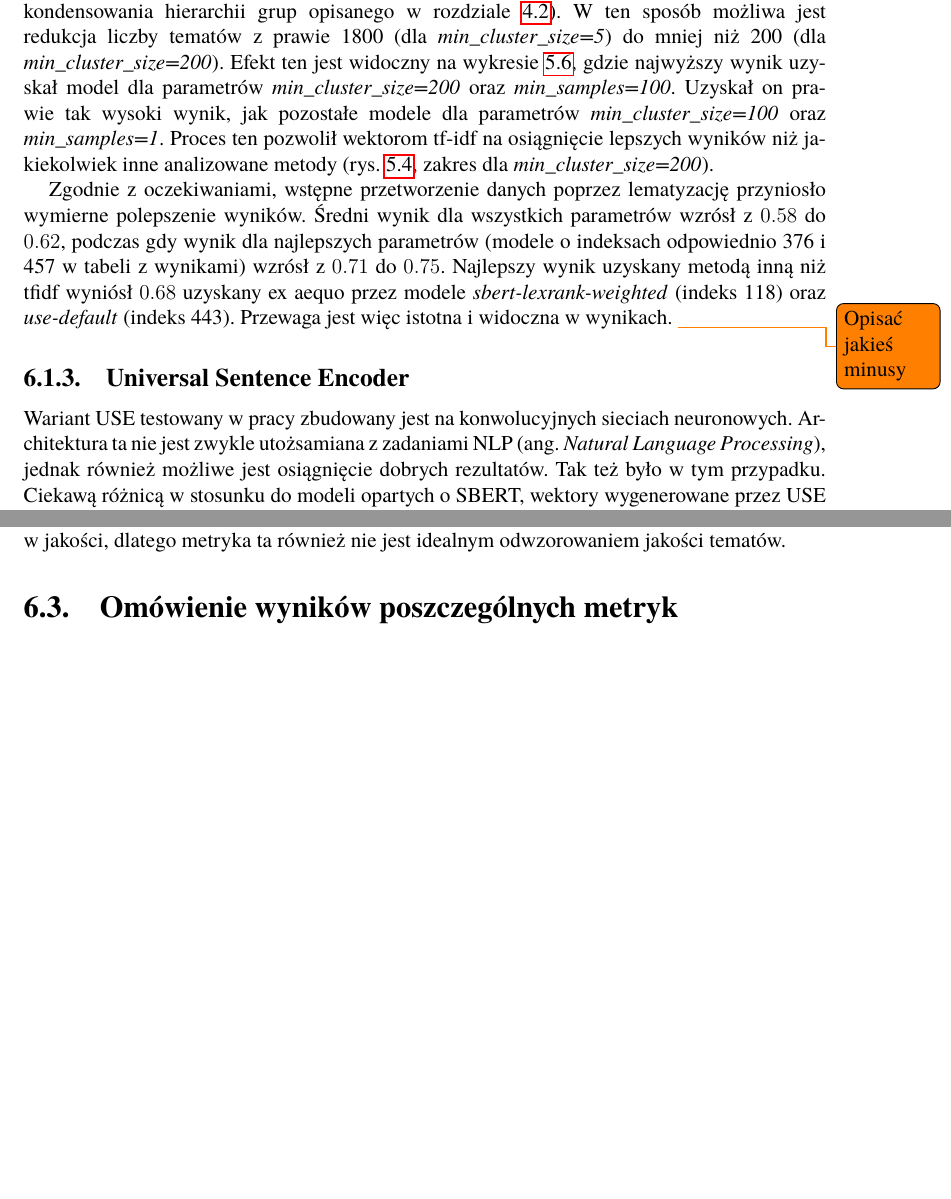
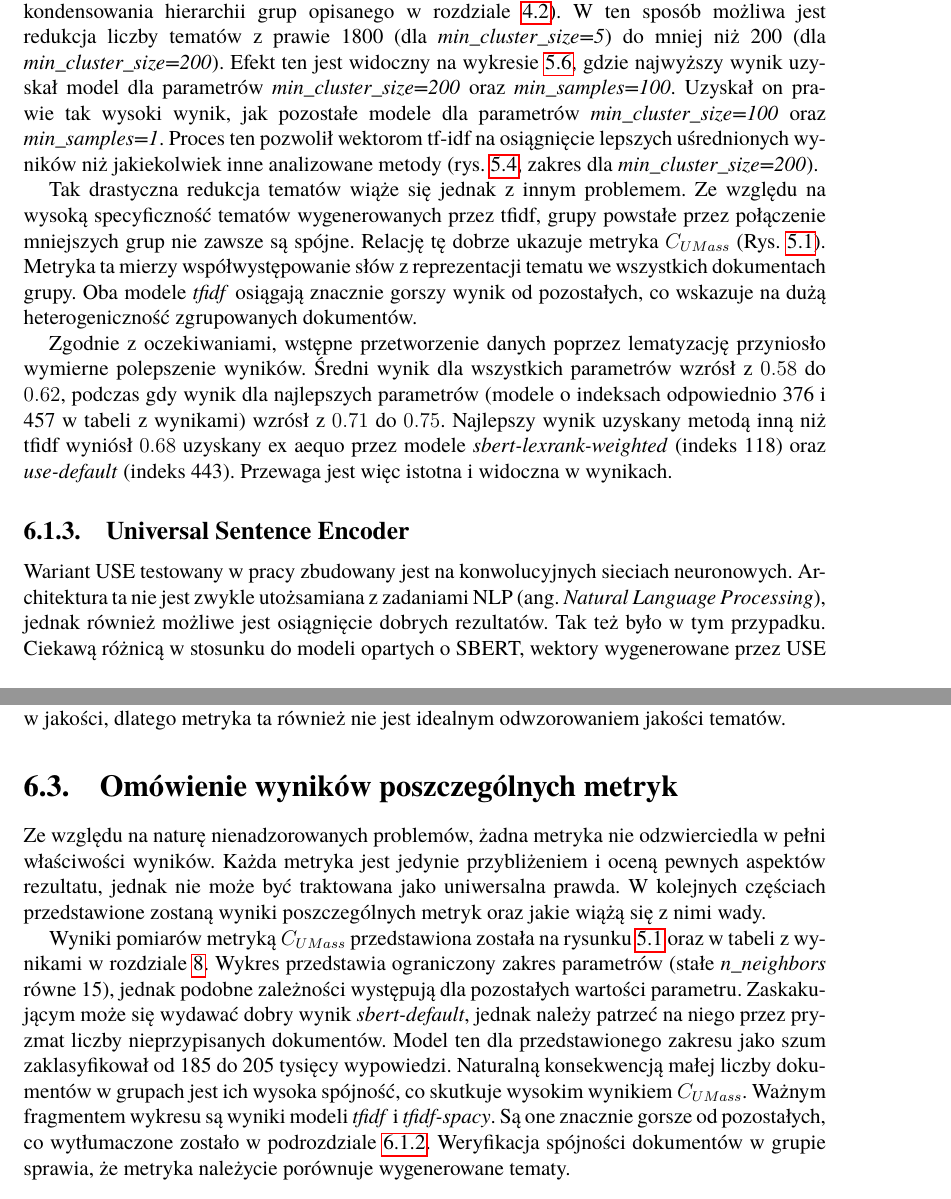
Before and after one commit to markotny/mgr-praca, a LaTeX book (Dyplom.tex, which reads rozdzial06.tex): two parts of pages 39 and 40 of 58, joined at a grey line, cut so that both start at the same text, the shorter picture padded with empty space. Compiled offline with pdfLaTeX.

Commit message:
metric scores

```diff
--- a/rozdzial06.tex
+++ b/rozdzial06.tex
@@ -111,14 +111,19 @@
 		W ten sposób możliwa jest redukcja liczby tematów z prawie 1800 (dla \emph{min\_cluster\_size=5}) do mniej niż 200 (dla \emph{min\_cluster\_size=200}).
 		Efekt ten jest widoczny na wykresie~\ref{fig:topic_counts}, gdzie najwyższy wynik uzyskał model dla parametrów \emph{min\_cluster\_size=200} oraz \emph{min\_samples=100}.
 		Uzyskał on prawie tak wysoki wynik, jak pozostałe modele dla parametrów \emph{min\_cluster\_size=100} oraz \emph{min\_samples=1}.
-		Proces ten pozwolił wektorom tf-idf na osiągnięcie lepszych wyników niż jakiekolwiek inne analizowane metody (rys.~\ref{fig:avg_scores}, zakres dla \emph{min\_cluster\_size=200}).
+		Proces ten pozwolił wektorom tf-idf na osiągnięcie lepszych uśrednionych wyników niż jakiekolwiek inne analizowane metody (rys.~\ref{fig:avg_scores}, zakres dla \emph{min\_cluster\_size=200}).
+
+		Tak drastyczna redukcja tematów wiąże się jednak z innym problemem.
+		Ze względu na wysoką specyficzność tematów wygenerowanych przez tfidf, grupy powstałe przez połączenie mniejszych grup nie zawsze są spójne.
+		Relację tę dobrze ukazuje metryka \(C_{UMass}\) (Rys.~\ref{fig:umass_score}).
+		Metryka ta mierzy współwystępowanie słów z reprezentacji tematu we wszystkich dokumentach grupy.
+		Oba modele \emph{tfidf} osiągają znacznie gorszy wynik od pozostałych, co wskazuje na dużą heterogeniczność zgrupowanych dokumentów.
 
 		Zgodnie z oczekiwaniami, wstępne przetworzenie danych poprzez lematyzację przyniosło wymierne polepszenie wyników.
 		Średni wynik dla wszystkich parametrów wzrósł z \(0.58\) do \(0.62\),
 			podczas gdy wynik dla najlepszych parametrów (modele o indeksach odpowiednio 376 i 457 w tabeli z wynikami) wzrósł z \(0.71\) do \(0.75\).
 		Najlepszy wynik uzyskany metodą inną niż tfidf wyniósł \(0.68\) uzyskany ex aequo przez modele \emph{sbert-lexrank-weighted} (indeks 118) oraz \emph{use-default} (indeks 443).
 		Przewaga jest więc istotna i widoczna w wynikach.
-		\todo{Opisać jakieś minusy}
 
 	\subsection{Universal Sentence Encoder}
 		Wariant USE testowany w pracy zbudowany jest na konwolucyjnych sieciach neuronowych.
@@ -155,3 +160,15 @@
 		dlatego metryka ta również nie jest idealnym odwzorowaniem jakości tematów.
 
 \section{Omówienie wyników poszczególnych metryk}
+	Ze względu na naturę nienadzorowanych problemów, żadna metryka nie odzwierciedla w pełni właściwości wyników.
+	Każda metryka jest jedynie przybliżeniem i oceną pewnych aspektów rezultatu, jednak nie może być traktowana jako uniwersalna prawda.
+	W kolejnych częściach przedstawione zostaną wyniki poszczególnych metryk oraz jakie wiążą się z nimi wady.
+
+	Wyniki pomiarów metryką \(C_{UMass}\) przedstawiona została na rysunku~\ref{fig:umass_score} oraz w tabeli z wynikami w rozdziale~\ref{sec:all_scores}.
+	Wykres przedstawia ograniczony zakres parametrów (stałe \emph{n\_neighbors} równe 15), jednak podobne zależności występują dla pozostałych wartości parametru.
+	Zaskakującym może się wydawać dobry wynik \emph{sbert-default}, jednak należy patrzeć na niego przez pryzmat liczby nieprzypisanych dokumentów.
+	Model ten dla przedstawionego zakresu jako szum zaklasyfikował od 185 do 205 tysięcy wypowiedzi.
+	Naturalną konsekwencją małej liczby dokumentów w grupach jest ich wysoka spójność, co skutkuje wysokim wynikiem \(C_{UMass}\).
+	Ważnym fragmentem wykresu są wyniki modeli \emph{tfidf} i \emph{tfidf-spacy}.
+	Są one znacznie gorsze od pozostałych, co wytłumaczone zostało w podrozdziale~\ref{sec:tfidf_summary}.
+	Weryfikacja spójności dokumentów w grupie sprawia, że metryka należycie porównuje wygenerowane tematy.
```
Also changed, not shown: rozdzial06.tex (2 more changed lines).
